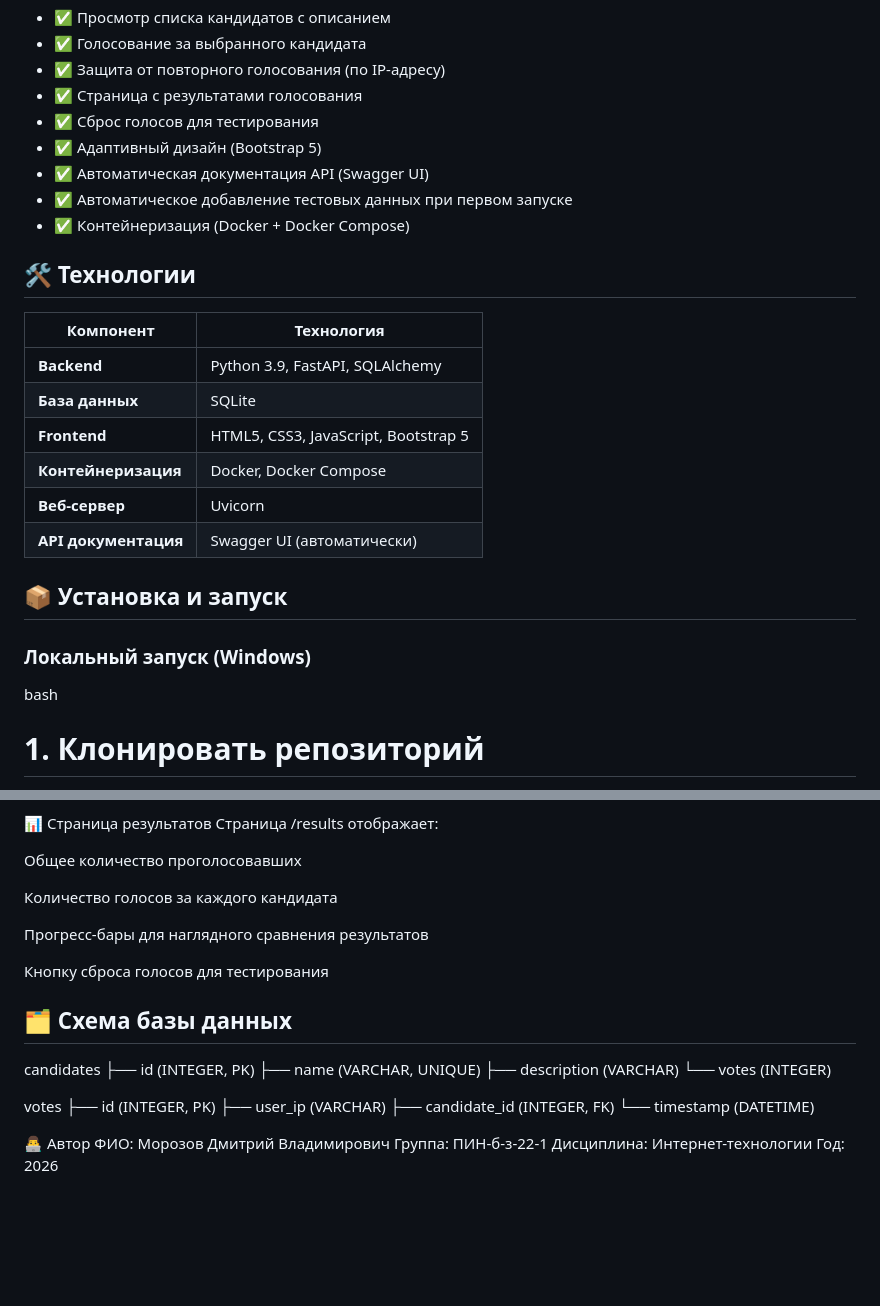
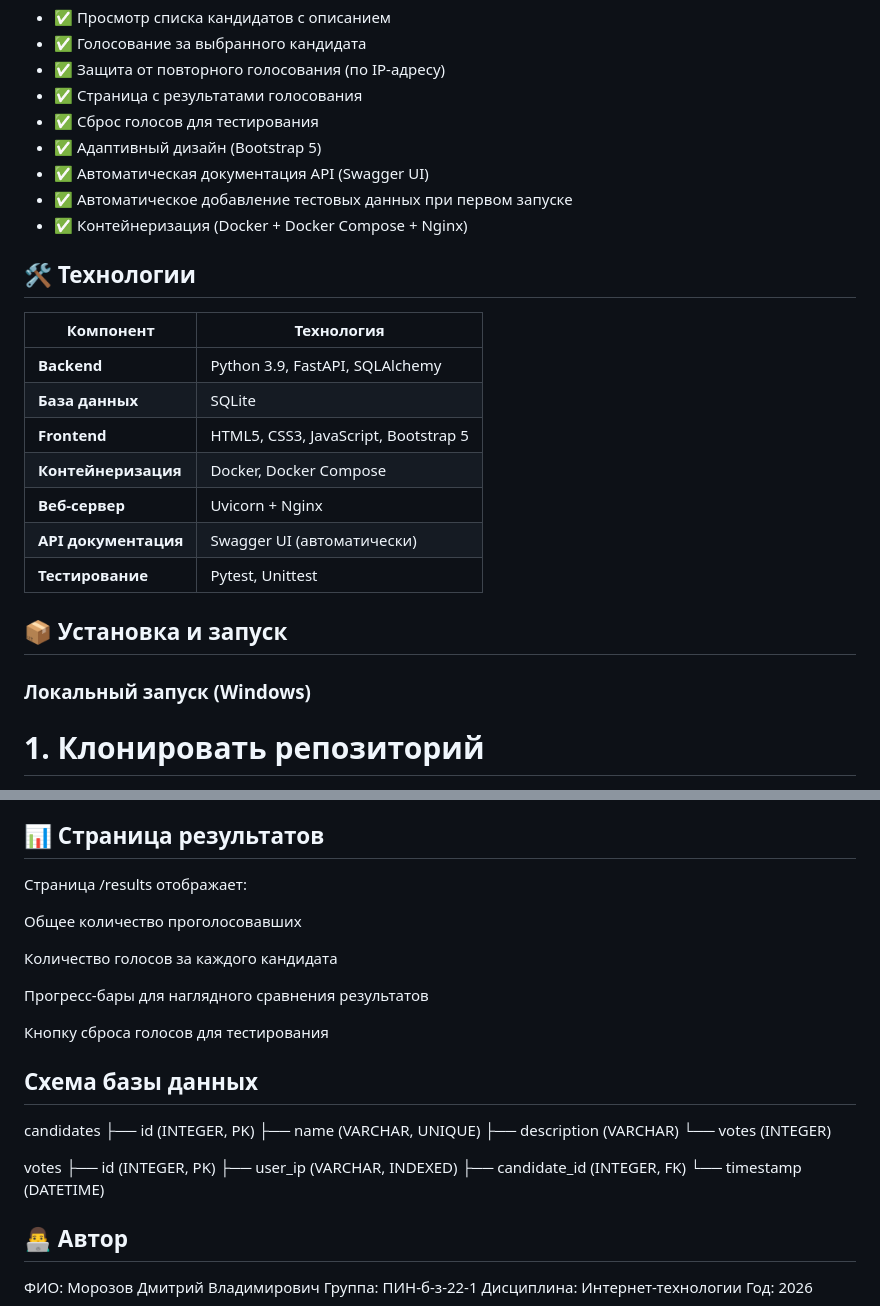
Before and after one commit to Ditry-SD/Online-voting, a Markdown page: README.md, 2 parts joined by grey strips. GitHub-like rendering; blank space fills up the shorter version.

```diff
--- a/README.md
+++ b/README.md
@@ -12,7 +12,7 @@
 - ✅ Адаптивный дизайн (Bootstrap 5)
 - ✅ Автоматическая документация API (Swagger UI)
 - ✅ Автоматическое добавление тестовых данных при первом запуске
-- ✅ Контейнеризация (Docker + Docker Compose)
+- ✅ Контейнеризация (Docker + Docker Compose + Nginx)
 
 ## 🛠️ Технологии
 
@@ -22,14 +22,14 @@
 | **База данных** | SQLite |
 | **Frontend** | HTML5, CSS3, JavaScript, Bootstrap 5 |
 | **Контейнеризация** | Docker, Docker Compose |
-| **Веб-сервер** | Uvicorn |
+| **Веб-сервер** | Uvicorn + Nginx |
 | **API документация** | Swagger UI (автоматически) |
+| **Тестирование** | Pytest, Unittest |
 
 ## 📦 Установка и запуск
 
 ### Локальный запуск (Windows)
 
-bash
 # 1. Клонировать репозиторий
 git clone https://github.com/Ditry-SD/online-voting.git
 cd online-voting
@@ -122,6 +135,6 @@ git push origin feature/my-feature
 Приложение отслеживает IP-адрес каждого голосующего. При попытке проголосовать повторно с того же IP-адреса выводится предупреждение, и голос не учитывается. Информация о голосах сохраняется в базе данных SQLite.
 
-📊 Страница результатов
+## 📊 Страница результатов
 Страница /results отображает:
 
 Общее количество проголосовавших
@@ -132,7 +145,8 @@ git push origin feature/my-feature
 
 Кнопку сброса голосов для тестирования
 
-## 🗂️ Схема базы данных
+## Схема базы данных
+
 candidates
 ├── id (INTEGER, PK)
 ├── name (VARCHAR, UNIQUE)
@@ -141,11 +155,11 @@ candidates
 
 votes
 ├── id (INTEGER, PK)
-├── user_ip (VARCHAR)
+├── user_ip (VARCHAR, INDEXED)
 ├── candidate_id (INTEGER, FK)
 └── timestamp (DATETIME)
 
-👨‍💻 Автор
+## 👨‍💻 Автор
 ФИО: Морозов Дмитрий Владимирович
 Группа: ПИН-б-з-22-1
 Дисциплина: Интернет-технологии
```
Also changed, not shown: other parts of README.md (+27 -14 lines).
